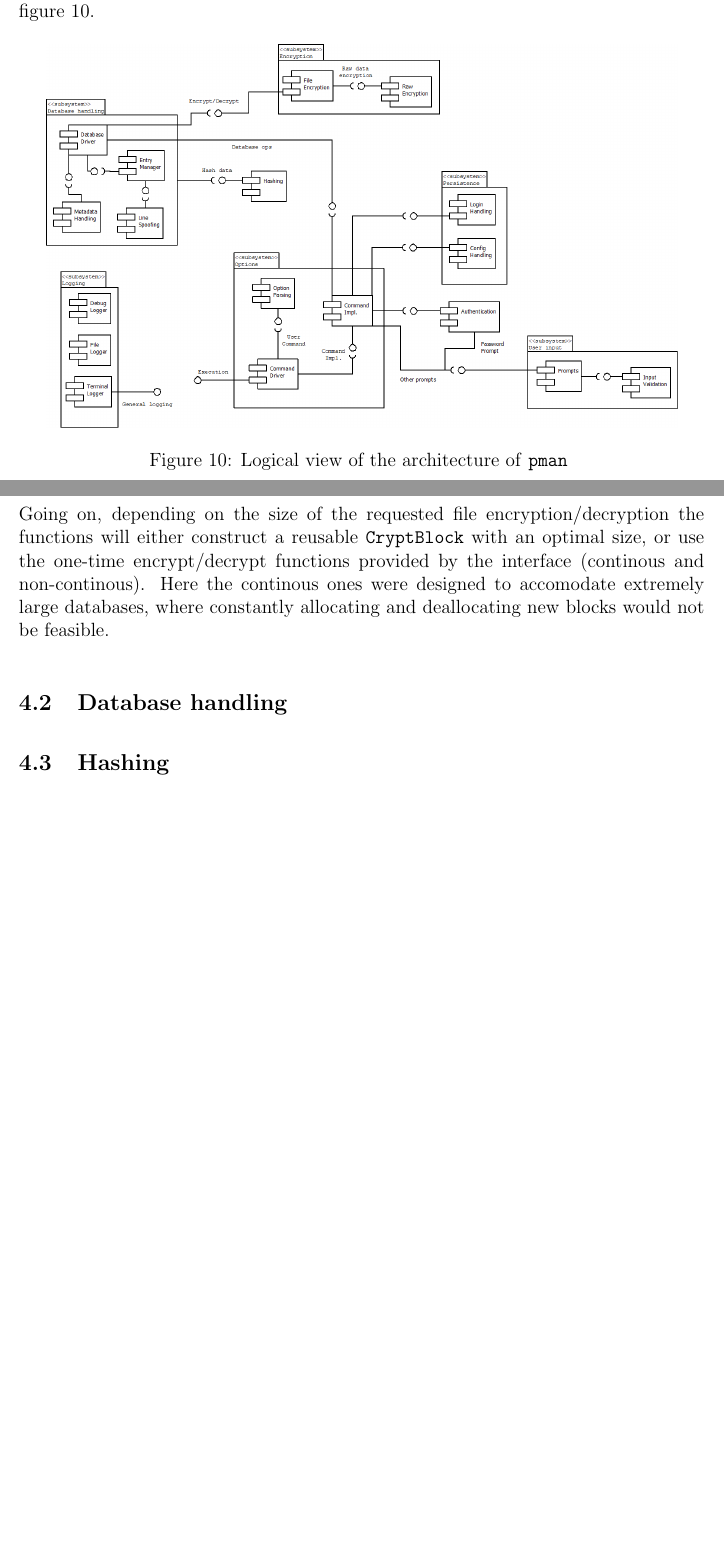
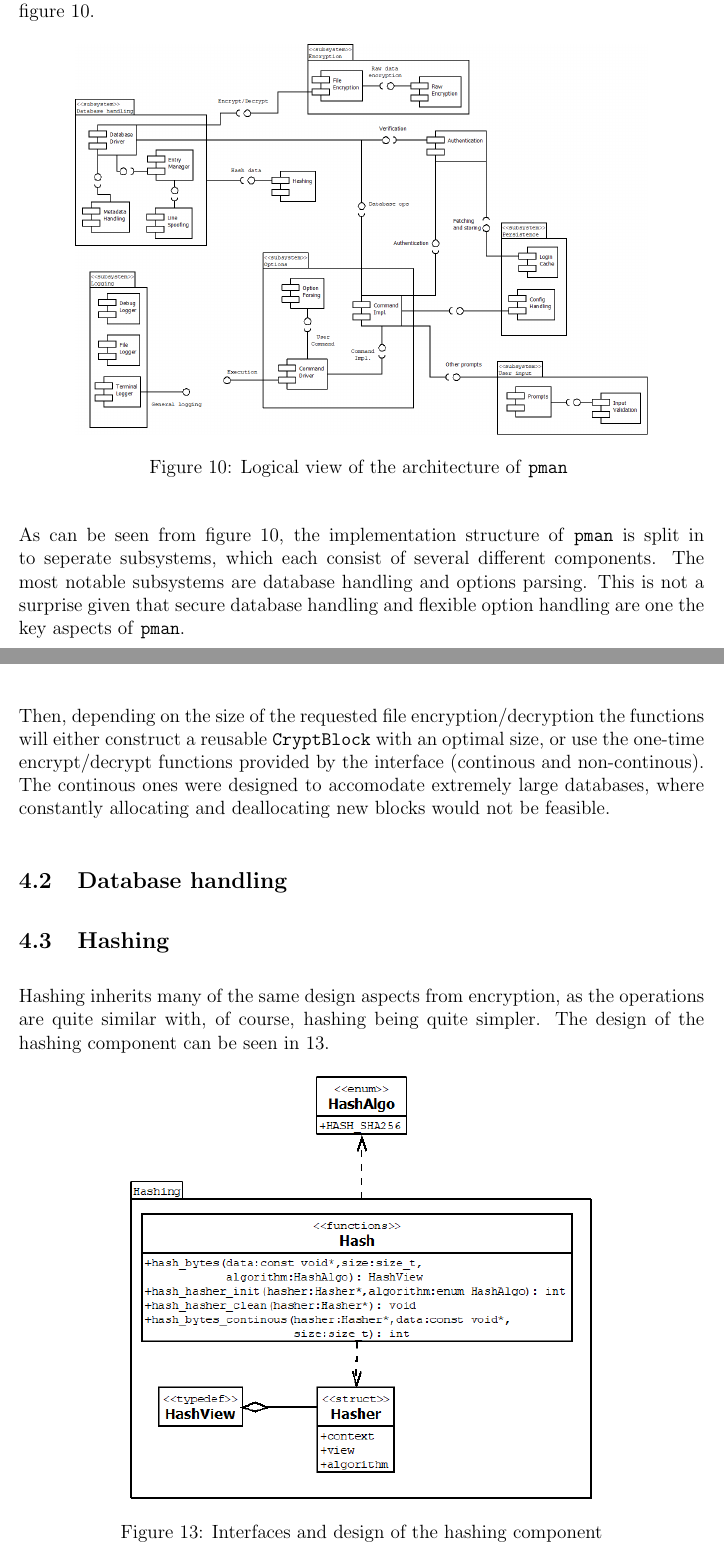
Before and after one commit to gitranes/pman, a LaTeX document (docs/design/pman_design.tex, which reads docs/design/sections/architecture.tex, docs/design/sections/detailed_design.tex): two parts of pages 10 and 13 of 13 before the commit and two parts of pages 10 and 14 of 15 after it, joined at a grey line, cut so that both start at the same text, the shorter picture padded with empty space. Compiled offline with pdfLaTeX.

Commit message:
Updated architecture and added hash design.

```diff
--- a/docs/design/sections/architecture.tex
+++ b/docs/design/sections/architecture.tex
@@ -152,6 +152,12 @@ visible in figure \ref{dia:logical_view}.
     \label{dia:logical_view}
 \end{figure}
 
+As can be seen from figure \ref{dia:logical_view}, the implementation structure
+of \pman is split in to seperate subsystems, which each consist of several
+different components. The most notable subsystems are database handling and
+options parsing. This is not a surprise given that secure database handling and
+flexible option handling are one the key aspects of \pman.
+
 \subsection{Deployment view}
 
 The deployment view seeks to define how \pman is deployed as whole, meaning
--- a/docs/design/sections/detailed_design.tex
+++ b/docs/design/sections/detailed_design.tex
@@ -36,12 +36,21 @@ here the implementation will construct the \texttt{CryptMeta} object that is
 used with the raw encryption functions, which will contain the key, the
 initialization vector, and the requested algorithm.
 
-Going on, depending on the size of the requested file encryption/decryption
+Then, depending on the size of the requested file encryption/decryption
 the functions will either construct a reusable \texttt{CryptBlock} with an
 optimal size, or use the one-time encrypt/decrypt functions provided by the
-interface (continous and non-continous). Here the continous ones were designed
+interface (continous and non-continous). The continous ones were designed
 to accomodate extremely large databases, where constantly allocating and
 deallocating new blocks would not be feasible.
 
 \subsection{Database handling}
 \subsection{Hashing}
+
+Hashing inherits many of the same design aspects from encryption, as the
+operations are quite similar with, of course, hashing being quite simpler.
+The design of the hashing component can be seen in \ref{dia:hash_design}.
+
+\begin{figure}[H]
+    \centering
+    \centerline{\includegraphics[scale=0.55]{\detaileduml/hash/hash}}
+    \caption{Interfaces and design of the hashing component}
```
Also changed, not shown: docs/design/pman_design.pdf, docs/uml/architecture/deployment_view.png, docs/uml/architecture/logical_view.png, docs/uml/detailed_design/hash/hash.png (added), docs/design/sections/detailed_design.tex (7 more changed lines), 3 other files.
